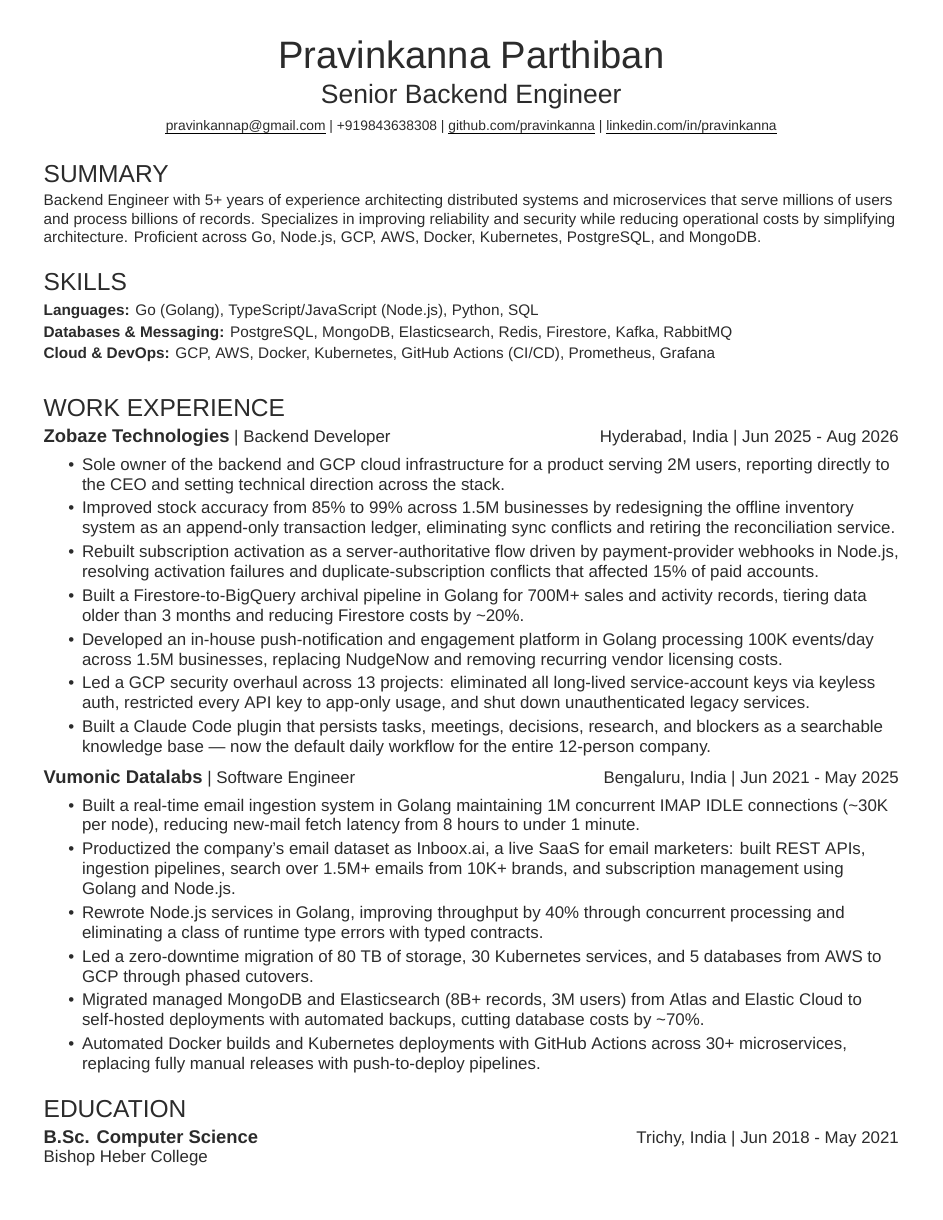
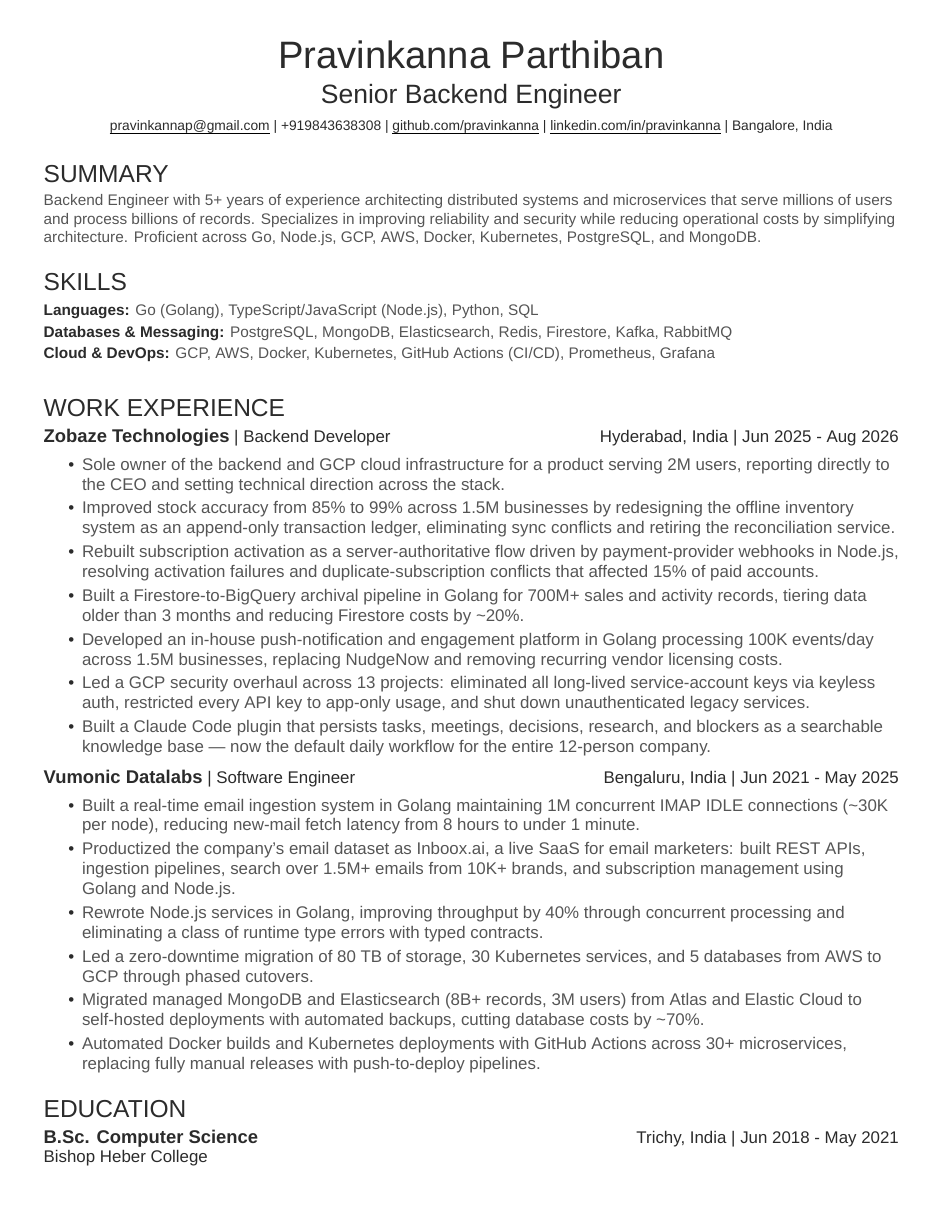
Before and after one commit to pravinkanna/resume, a LaTeX CV (resume.tex, which reads font-color.sty, resume-openfont.cls): the whole page. Compiled offline with XeLaTeX; a missing font is replaced by an installed copy or a similar font.

Commit message:
Lighten paragraph text and add ATS-friendly separators
- Render summary, skill values, and bullets in a lighter #555555 via a
  dedicated body font, keeping headings and names at #2b2b2b
- Add location to the contact line
- Insert a hidden pipe before job and education locations so ATS text
  extraction keeps each heading on one delimited line

Co-Authored-By: Claude Opus 5.5 <noreply@anthropic.com>

```diff
--- a/font-color.sty
+++ b/font-color.sty
@@ -8,5 +8,6 @@
 %------------------------------------------------------
 % Color definitions
 \definecolor{primary}{HTML}{2b2b2b}
+\definecolor{body}{HTML}{555555}
 \definecolor{headings}{HTML}{6A6A6A}
 \definecolor{subheadings}{HTML}{333333}
--- a/resume-openfont.cls
+++ b/resume-openfont.cls
@@ -24,6 +24,8 @@
 \defaultfontfeatures{Mapping=tex-text}
 \setmainfont[Color=primary]{Arial}
 \setsansfont{Arial}
+% lighter font for paragraph text
+\newfontfamily\bodyfont[Color=body]{Arial}
 % make underlying constants: credits to Alex Beattie for noticing and suggesting fix
 \RequirePackage{ulem}
 %--------------------------------------------------------------
@@ -72,8 +74,11 @@
 \selectfont{#1}%
 \normalfont}
 
+% Hidden text command - zero width and white, readable by ATS parsers but not seen on the page
+\newcommand{\hiddenText}[1]{\makebox[0pt][r]{\addfontfeatures{Color=FFFFFF}#1}}
+
 % Command for table
-\newcommand{\singleItem}[2]{\normalsize{\textbf{#1} #2}}
+\newcommand{\singleItem}[2]{\normalsize{\textbf{#1} {\bodyfont #2}}}
 \newcommand{\doubleItem}[4]{\singleItem{#1}{#2}{\vspace{2pt}} & \singleItem{#3}{#4}}
 
 %--------------------------------------------------------------
@@ -84,6 +89,7 @@
 % Bullet Lists with fewer gaps command
 \newenvironment{bullets}{
 \vspace{-1mm}
+\bodyfont
 \begin{itemize}
 \itemsep1pt
 \parskip1.5pt
--- a/resume.tex
+++ b/resume.tex
@@ -6,10 +6,10 @@
 % Convenience command - make it easy to fill template
 
 % Create job position command. Parameters: company, position, location, when
-\newcommand{\resumeHeading}[4]{\runsubsection{#1}\descript{ | #2}\hfill\location{#3 | #4}\fakeNewLine}
+\newcommand{\resumeHeading}[4]{\runsubsection{#1}\descript{ | #2}\hfill\hiddenText{| }\location{#3 | #4}\fakeNewLine}
 
 % Create education heading. Parameters: degree, school, location, when
-\newcommand{\educationHeading}[4]{\runsubsection{#1}\hspace*{\fill}  \location{#3 | #4}\\
+\newcommand{\educationHeading}[4]{\runsubsection{#1}\hspace*{\fill}\hiddenText{| }\location{#3 | #4}\\
 \descript{#2}\fakeNewLine}
 
 %--------------------------------------------------------------
@@ -24,14 +24,15 @@
     \small \href{mailto:pravinkannap@gmail.com}{\underline{pravinkannap@gmail.com}} |
     \small +919843638308 |
     \href{https://github.com/pravinkanna}{\underline{github.com/pravinkanna}} |
-    \href{https://www.linkedin.com/in/pravinkanna}{\underline{linkedin.com/in/pravinkanna}}
+    \href{https://www.linkedin.com/in/pravinkanna}{\underline{linkedin.com/in/pravinkanna}} |
+    Bangalore, India
 \end{center}
 
 %--------------------------------------------------------------
 %     Summary
 %--------------------------------------------------------------
 \section{Summary}
-Backend Engineer with 5+ years of experience architecting distributed systems and microservices that serve millions of users and process billions of records. Specializes in improving reliability and security while reducing operational costs by simplifying architecture. Proficient across Go, Node.js, GCP, AWS, Docker, Kubernetes, PostgreSQL, and MongoDB.
+{\bodyfont Backend Engineer with 5+ years of experience architecting distributed systems and microservices that serve millions of users and process billions of records. Specializes in improving reliability and security while reducing operational costs by simplifying architecture. Proficient across Go, Node.js, GCP, AWS, Docker, Kubernetes, PostgreSQL, and MongoDB.\par}
 \sectionsep
 
 %--------------------------------------------------------------
```
